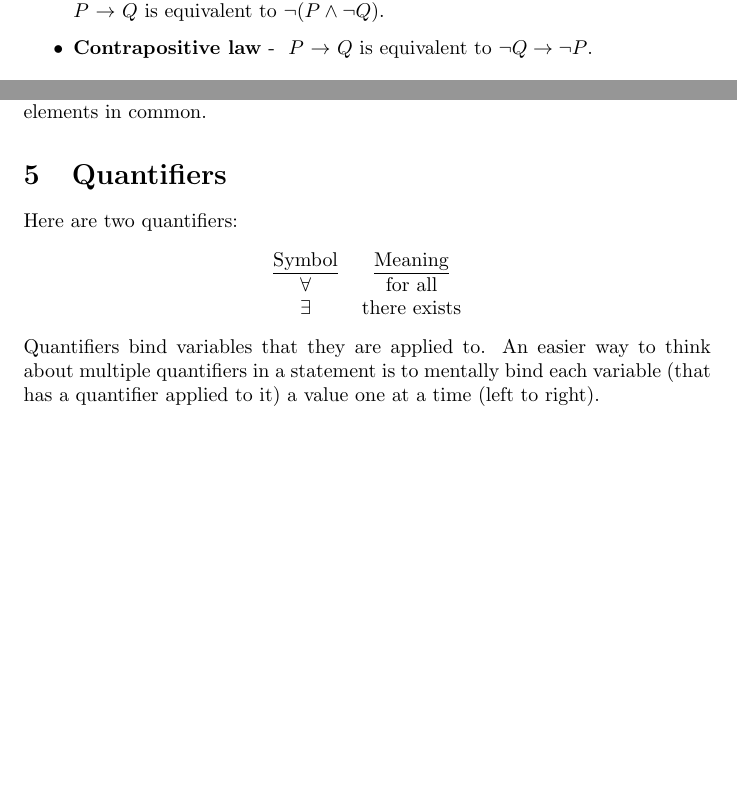
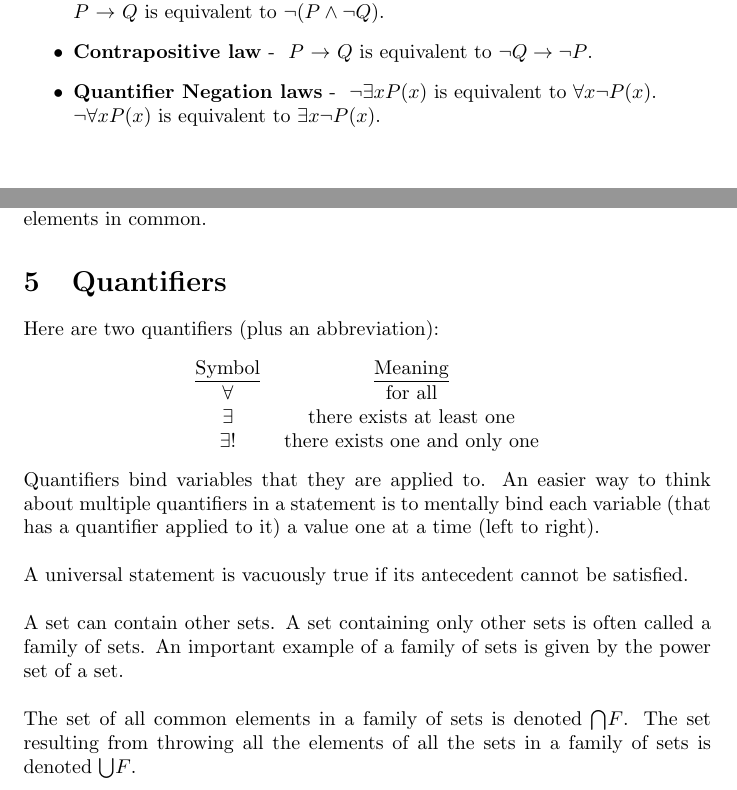
Before and after one commit to axelcool1234/How-To-Prove-It-Notes, a LaTeX document (logic.tex, which reads glossary.tex): two parts of pages 3 and 5 of 9 before the commit and two parts of pages 4 and 5 of 10 after it, joined at a grey line, cut so that both start at the same text, the shorter picture padded with empty space. Compiled offline with pdfLaTeX.

Commit message:
Finished logic section of my notes.

```diff
--- a/glossary.tex
+++ b/glossary.tex
@@ -201,6 +201,28 @@
     }
 }
 
+\newglossaryentry{Quantifier Negation laws}{
+    name={Quantifier Negation laws},
+    description={
+        $\neg \exists x P(x)$ is equivalent to $\forall x \neg P(x)$.\\
+        $\neg \forall x P(x)$ is equivalent to $\exists x \neg P(x)$.\\
+    }
+}
+
+\newglossaryentry{vacuously true}{
+    name={vacuously true},
+    description={A statement is said to be vacuously true if it asserts that all elements of the empty set have a certain property. For example, the statement "all unicorns have wings" is vacuously true because there are no unicorns. In general, a statement of the form $\forall x \in A, P(x)$ is vacuously true if $A$ is empty. Another way of looking at it is converting the universal statement that is vacuously true into a conditional statement of the form $\forall x (x \in A \rightarrow P(x))$ and realizing that the antecedent cannot be satisfied (which in our example would be the statement $x \in A$. This is because there is no $x$ at all in our set of unicorns - it is the empty set).}
+}
+
+\newglossaryentry{family of sets}{
+    name={family of sets},
+    description={A family of sets is a set whose elements are themselves sets. It is often indexed by another set, allowing each set in the family to be identified by a unique index. For example, $\{A_i \mid i \in I\}$ denotes a family of sets $\{A_i\}$ indexed by $I$.}
+}
+
+\newglossaryentry{power set}{
+    name={power set},
+    description={The power set of a set $A$, denoted by $\text{\gls{symb:power set}}(A)$ or $2^A$, is the set of all subsets of $A$, including the empty set and $A$ itself. Formally, $\mathcal{P}(A) = \{B \mid B \subseteq A\}$.}
+}
 
 % ==== SYMB GLOSSARY ====
 \newglossaryentry{symb:therefore}{
@@ -331,0 +368,6 @@
+    name=$\mathcal{P}$,
+    description={The power set},
+    type=symbolslist
+}
+
+\newglossaryentry{symb:intersection of a family of sets}{
@@ -331,0 +379 @@
+\newglossaryentry{symb:union of a family of sets}{
--- a/logic.tex
+++ b/logic.tex
@@ -101,6 +102,7 @@ $\lnot[(\sqrt{7} < 2) \lor (\sqrt{7} = 2)]$.
     \item \printGls{Contradiction laws}
     \item \printGls{Conditional laws}
     \item \printGls{Contrapositive law}
+    \item \printGls{Quantifier Negation laws}
 \end{itemize}
 
 \section{Set Theory}
@@ -133,15 +135,22 @@ Although set theory operations and logical connectives are related, they are not
 \noindent Set $A$ is said to be a subsect of $B$ if every element of $A$ is also an element of $B$. This is denoted by $A \text{ \gls{symb:subset of} } B$. Sets $A$ and $B$ are said to be \gls{disjoint} if they have no elements in common.
 
 \section{Quantifiers}
-Here are two quantifiers:
+Here are two quantifiers (plus an abbreviation):
 \begin{center}
 \begin{tabular}{@{}cc@{}}
 	\underline{Symbol} & \underline{Meaning} \\
 	\gls{symb:for all} & for all \\
-	\gls{symb:there exists} & there exists\\
+	\gls{symb:there exists} & there exists at least one\\
+    \gls{symb:there exists!} & there exists one and only one\\
 \end{tabular}
 \end{center}
-Quantifiers bind variables that they are applied to. An easier way to think about multiple quantifiers in a statement is to mentally bind each variable (that has a quantifier applied to it) a value one at a time (left to right).
+Quantifiers bind variables that they are applied to. An easier way to think about multiple quantifiers in a statement is to mentally bind each variable (that has a quantifier applied to it) a value one at a time (left to right).\\
+
+\noindent A universal statement is \gls{vacuously true} if its \gls{antecedent} cannot be satisfied.\\
+
+\noindent A set can contain other sets. A set containing only other sets is often called a \gls{family of sets}. An important example of a family of sets is given by the \gls{power set} of a set.\\
+
+\noindent The set of all common elements in a family of sets is denoted \gls{symb:intersection of a family of sets}$F$. The set resulting from throwing all the elements of all the sets in a family of sets is denoted \gls{symb:union of a family of sets}$F$.
 
 \clearpage
 \printglossary[type=\acronymtype,style=long]  % list of acronyms
```
Also changed, not shown: glossary.tex (23 more changed lines), logic.tex (3 more changed lines).
